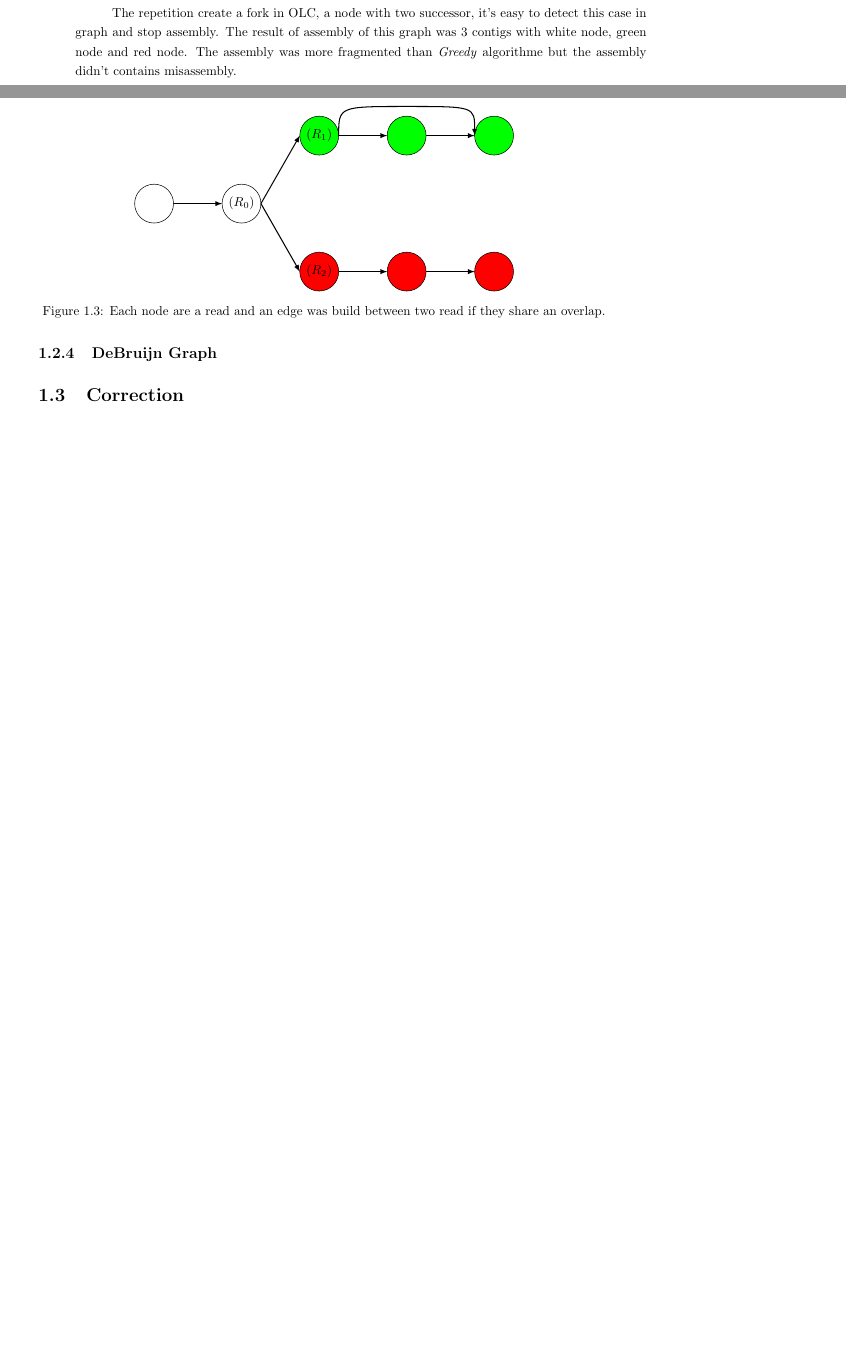
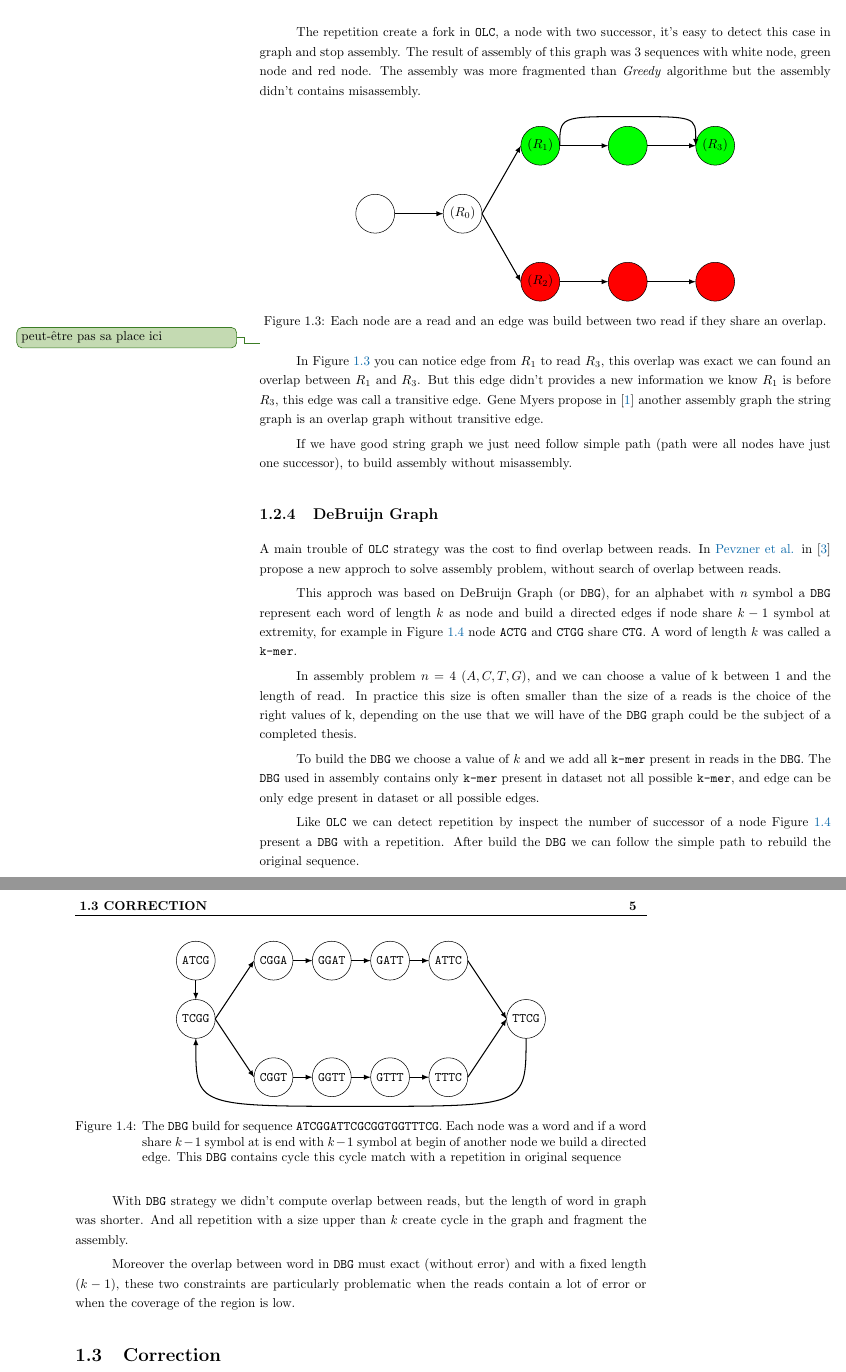
Before and after one commit to natir/thesis, a LaTeX thesis (main.tex, which reads introduction.tex, introduction/tikz/debruijn_graph.tex, introduction/tikz/overlap_graph.tex): two parts of pages 9 and 10 of 21 before the commit and two parts of pages 12 and 13 of 25 after it, joined at a grey line, cut so that both start at the same text, the shorter picture padded with empty space. Compiled offline with pdfLaTeX.

Commit message:
First draft of Sequencing and Assembly algorithm presentation

```diff
--- a/introduction.tex
+++ b/introduction.tex
@@ -106,5 +105,7 @@ define an Overlap Graph Consensus (OLC). Each read was a node and we build an ed
 
-The repetition create a fork in OLC, a node with two successor, it's easy to detect this case in graph and stop assembly. The result of assembly of this graph was 3 contigs with white node, green node and red node. The assembly was more fragmented than \textit{Greedy} algorithme but the assembly didn't contains misassembly.
+We can see this graph like an ordering of piece of book provide by crazy monky, an edge indicate this piece of text was before this piece of text in the original book.
+
+The repetition create a fork in \OLC, a node with two successor, it's easy to detect this case in graph and stop assembly. The result of assembly of this graph was 3 sequences with white node, green node and red node. The assembly was more fragmented than \textit{Greedy} algorithme but the assembly didn't contains misassembly.
 
 \begin{figure}[ht]
     \centering
@@ -113,7 +114,33 @@ The repetition create a fork in OLC, a node with two successor, it's easy to det
     \label{intro:fig:olc:graph}
 \end{figure}
 
+\pim{peut-être pas sa place ici}
+In Figure \ref{intro:fig:olc:graph} you can notice edge from $R_1$ to read $R_3$, this overlap was exact we can found an overlap between $R_1$ and $R_3$. But this edge didn't provides a new information we know $R_1$ is before $R_3$, this edge was call a transitive edge. Gene Myers propose in \cite{string_graph} another assembly graph the string graph is an overlap graph without transitive edge.
+
+If we have good string graph we just need follow simple path (path were all nodes have just one successor), to build assembly without misassembly.
+
 \subsection{DeBruijn Graph}
+
+A main trouble of \OLC strategy was the cost to find overlap between reads. In \citeauthor{eulerian_approach} in \cite{eulerian_approach} propose a new approch to solve assembly problem, without search of overlap between reads.
+
+This approch was based on DeBruijn Graph (or \DBG), for an alphabet with $n$ symbol a \DBG represent each word of length $k$ as node and build a directed edges if node share $k - 1$ symbol at extremity, for example in Figure \ref{intro:fig:dbg:graph} node \texttt{ACTG} and \texttt{CTGG} share \texttt{CTG}. A word of length $k$ was called a \kmer.
+
+In assembly problem $n = 4$ (${A, C, T, G}$), and we can choose a value of k between 1 and the length of read. In practice this size is often smaller than the size of a reads is the choice of the right values of k, depending on the use that we will have of the \DBG graph could be the subject of a completed thesis.
+
+To build the \DBG we choose a value of $k$ and we add all \kmer present in reads in the \DBG. The \DBG used in assembly contains only \kmer present in dataset not all possible \kmer, and edge can be only edge present in dataset or all possible edges.
+
+\begin{figure}[ht]
+    \centering
+    \subfile{introduction/tikz/debruijn_graph.tex}
+    \caption{The \DBG build for sequence \texttt{ATCGGATTCGCGGTGGTTTCG}. Each node was a word and if a word share $k - 1$ symbol at is end with $k - 1$ symbol at begin of another node we build a directed edge. This \DBG contains cycle this cycle match with a repetition in original sequence}
+    \label{intro:fig:dbg:graph}
+\end{figure}
+
+Like \OLC we can detect repetition by inspect the number of successor of a node Figure \ref{intro:fig:dbg:graph} present a \DBG with a repetition. After build the \DBG we can follow the simple path to rebuild the original sequence.
+
+With \DBG strategy we didn't compute overlap between reads, but the length of word in graph was shorter. And all repetition with a size upper than $k$ create cycle in the graph and fragment the assembly.
+
+Moreover the overlap between word in \DBG must exact (without error) and with a fixed length ($k - 1$), these two constraints are particularly problematic when the reads contain a lot of error or when the coverage of the region is low.
 
 %\subsection{Hybrid assembly}
 
--- /dev/null
+++ b/introduction/tikz/debruijn_graph.tex
@@ -0,0 +1,42 @@
+\documentclass[main.tex]{subfiles}
+
+\begin{document}
+
+\begin{tikzpicture}[x=0.75pt,y=0.75pt,yscale=-1,xscale=1]
+
+% begin part
+\draw (0, 0) circle (20) node {\texttt{ATCG}};
+\draw [fill opacity=1, ->, >=latex,thick,black] (0, 20) -- (0, 40);
+\draw (0, 60) circle (20) node {\texttt{TCGG}};
+
+\draw [fill opacity=1, ->, >=latex,thick,black] (20, 60) -- (60, 0);
+\draw [fill opacity=1, ->, >=latex,thick,black] (20, 60) -- (60, 120);
+
+% second part
+\draw (80, 0) circle (20) node {\texttt{CGGA}};
+\draw [fill opacity=1, ->, >=latex,thick,black] (100, 0) -- (120, 0);
+\draw (140, 0) circle (20) node {\texttt{GGAT}};
+\draw [fill opacity=1, ->, >=latex,thick,black] (160, 0) -- (180, 0);
+\draw (200, 0) circle (20) node {\texttt{GATT}};
+\draw [fill opacity=1, ->, >=latex,thick,black] (220, 0) -- (240, 0);
+\draw (260, 0) circle (20) node {\texttt{ATTC}};
+
+% third part
+\draw (80, 120) circle (20) node {\texttt{CGGT}};
+\draw [fill opacity=1, ->, >=latex,thick,black] (100, 120) -- (120, 120);
+\draw (140, 120) circle (20) node {\texttt{GGTT}};
+\draw [fill opacity=1, ->, >=latex,thick,black] (160, 120) -- (180, 120);
+\draw (200, 120) circle (20) node {\texttt{GTTT}};
+\draw [fill opacity=1, ->, >=latex,thick,black] (220, 120) -- (240, 120);
+\draw (260, 120) circle (20) node {\texttt{TTTC}};
+
+% merge part
+\draw [fill opacity=1, ->, >=latex,thick,black] (280, 0) -- (320, 60);
+\draw [fill opacity=1, ->, >=latex,thick,black] (280, 120) -- (320, 60);
+\draw (340, 60) circle (20) node {\texttt{TTCG}};
+
+\draw [->, >=latex,thick,black] (340, 80) .. controls (340, 150) and (340, 150) .. (170, 150) .. controls (0, 150) and (0, 150) .. (0, 80);
+
+\end{tikzpicture}
+
+\end{document}
--- a/introduction/tikz/overlap_graph.tex
+++ b/introduction/tikz/overlap_graph.tex
@@ -23,6 +23,7 @@
 \draw [->, >=latex,thick,black] (290, 30) -- (340, 30);
 
 \draw [fill={rgb, 255: red, 0; green, 255; blue, 0}, fill opacity=1] (360, 30) circle (20);
+\draw (360, 30) node  [align=left] {($R_3$)};
 
 \draw [->, >=latex,thick,black] (200, 30) .. controls (200, 0) and (200, 0) .. (270, 0) .. controls (340, 0) and (340, 0) .. (340,30);
 
--- a/macro.tex
+++ b/macro.tex
@@ -12,3 +12,8 @@
 \newcommand{\abreviation}[1]{\texttt{#1}\xspace}
 
 \newcommand{\OLC}{\abreviation{OLC}}
+\newcommand{\DBG}{\abreviation{DBG}}
+
+% Other section
+\newcommand{\kmer}{\texttt{k-mer}\xspace}
+\newcommand{\kmers}{\texttt{k-mers}\xspace}
```
Also changed, not shown: main.bib (+28 -0 lines), main.tex (+18 -12 lines), introduction.tex (19 more changed lines).
